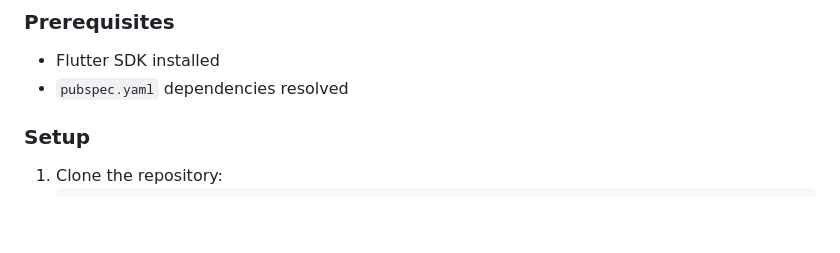
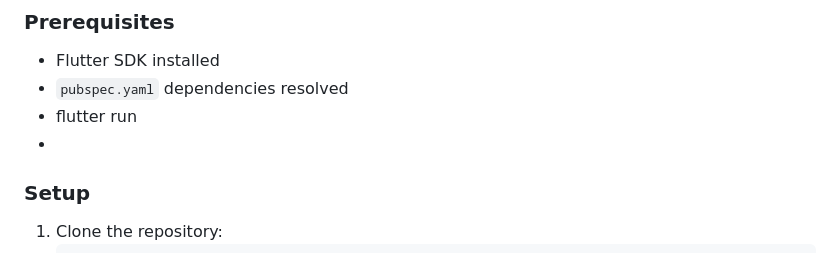
Before and after one commit to raunakmankapure/carbon_emmission_cal, a Markdown page: README.md, the part around the change. GitHub-like rendering; blank space fills up the shorter version.

```diff
--- a/README.md
+++ b/README.md
@@ -82,6 +82,8 @@ The application combines real-world emission factors and calculations with an en
 ### Prerequisites
 - Flutter SDK installed
 - `pubspec.yaml` dependencies resolved
+- flutter run
+-
 
 ### Setup
 1. Clone the repository:
```
